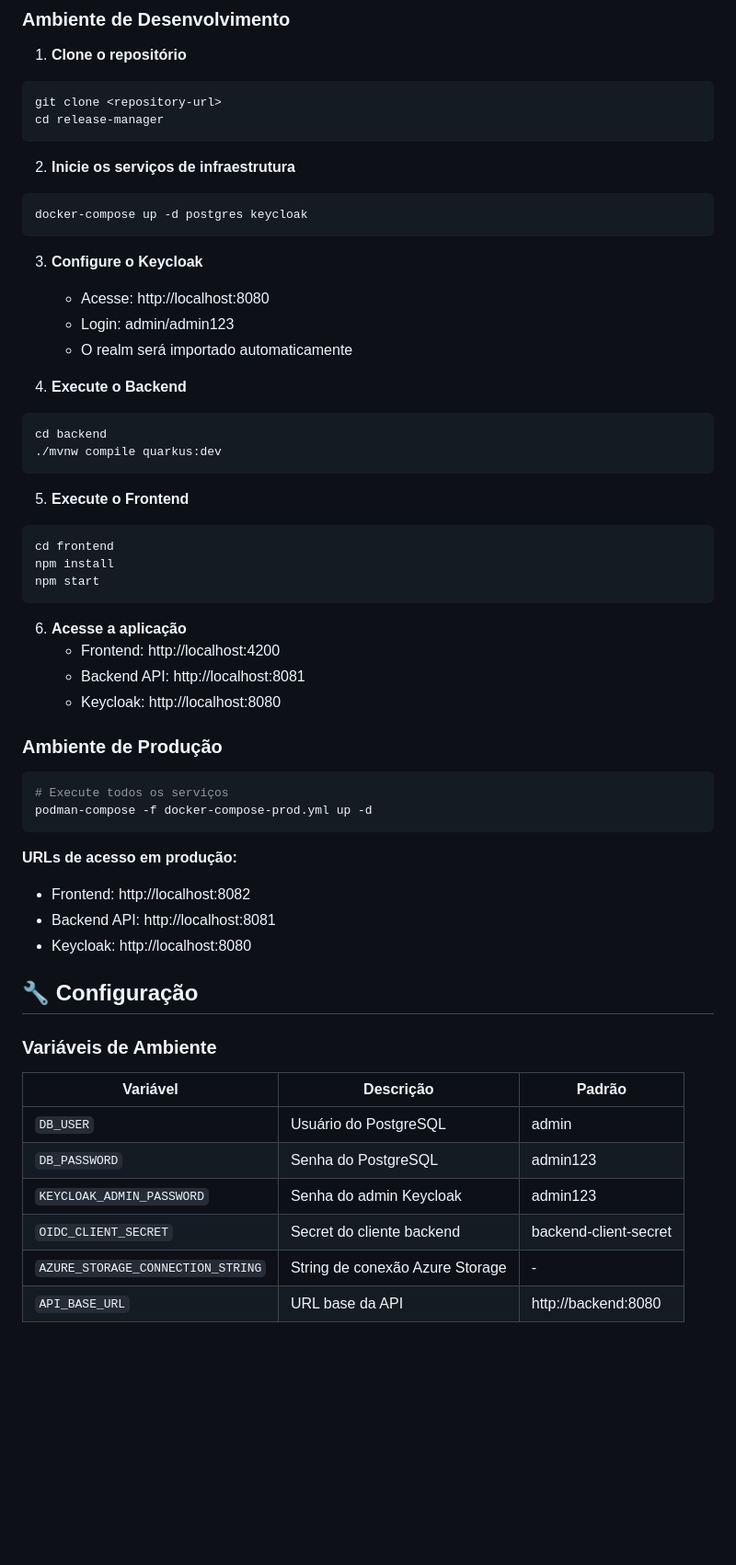
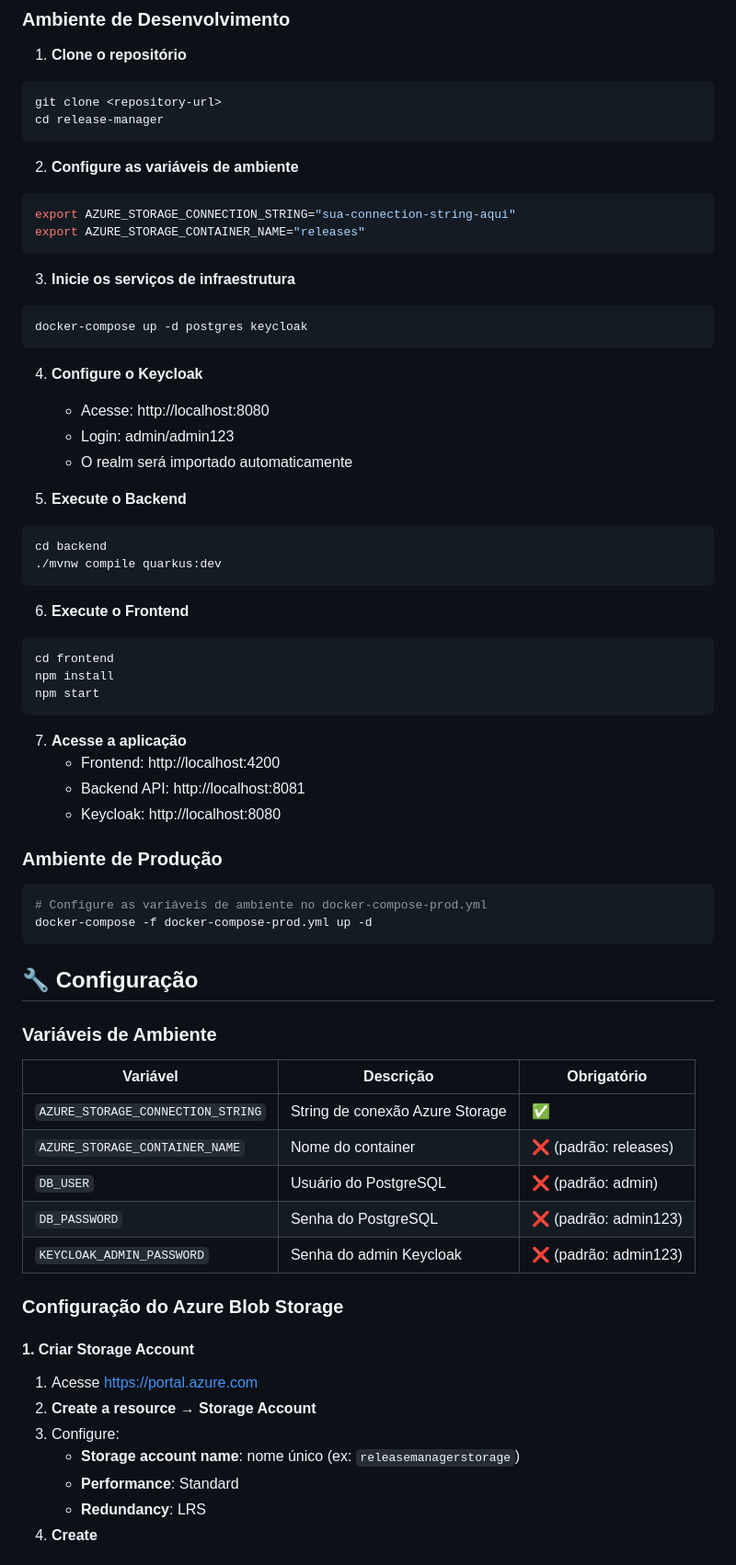
Before and after one commit to higorrg/release-manager, a Markdown page: README.md, the part around one of its changes. Shown at 92% size. Drawn GitHub-style; blank space fills up the shorter version.

````diff
--- a/README.md
+++ b/README.md
@@ -63,30 +58,36 @@ git clone <repository-url>
 cd release-manager
 ```
 
-2. **Inicie os serviços de infraestrutura**
+2. **Configure as variáveis de ambiente**
+```bash
+export AZURE_STORAGE_CONNECTION_STRING="sua-connection-string-aqui"
+export AZURE_STORAGE_CONTAINER_NAME="releases"
+```
+
+3. **Inicie os serviços de infraestrutura**
 ```bash
 docker-compose up -d postgres keycloak
 ```
 
-3. **Configure o Keycloak**
+4. **Configure o Keycloak**
    - Acesse: http://localhost:8080
    - Login: admin/admin123
    - O realm será importado automaticamente
 
-4. **Execute o Backend**
+5. **Execute o Backend**
 ```bash
 cd backend
 ./mvnw compile quarkus:dev
 ```
 
-5. **Execute o Frontend**
+6. **Execute o Frontend**
 ```bash
 cd frontend
 npm install
 npm start
 ```
 
-6. **Acesse a aplicação**
+7. **Acesse a aplicação**
    - Frontend: http://localhost:4200
    - Backend API: http://localhost:8081
    - Keycloak: http://localhost:8080
@@ -94,24 +95,30 @@ npm start
 ### Ambiente de Produção
 
 ```bash
-# Execute todos os serviços
-podman-compose -f docker-compose-prod.yml up -d
+# Configure as variáveis de ambiente no docker-compose-prod.yml
+docker-compose -f docker-compose-prod.yml up -d
 ```
-
-**URLs de acesso em produção:**
-- Frontend: http://localhost:8082
-- Backend API: http://localhost:8081
-- Keycloak: http://localhost:8080
 
 ## 🔧 Configuração
 
 ### Variáveis de Ambiente
 
-| Variável | Descrição | Padrão |
-|----------|-----------|--------|
-| `DB_USER` | Usuário do PostgreSQL | admin |
-| `DB_PASSWORD` | Senha do PostgreSQL | admin123 |
-| `KEYCLOAK_ADMIN_PASSWORD` | Senha do admin Keycloak | admin123 |
-| `OIDC_CLIENT_SECRET` | Secret do cliente backend | backend-client-secret |
-| `AZURE_STORAGE_CONNECTION_STRING` | String de conexão Azure Storage | - |
-| `API_BASE_URL` | URL base da API | http://backend:8080 |
+| Variável | Descrição | Obrigatório |
+|----------|-----------|-------------|
+| `AZURE_STORAGE_CONNECTION_STRING` | String de conexão Azure Storage | ✅ |
+| `AZURE_STORAGE_CONTAINER_NAME` | Nome do container | ❌ (padrão: releases) |
+| `DB_USER` | Usuário do PostgreSQL | ❌ (padrão: admin) |
+| `DB_PASSWORD` | Senha do PostgreSQL | ❌ (padrão: admin123) |
+| `KEYCLOAK_ADMIN_PASSWORD` | Senha do admin Keycloak | ❌ (padrão: admin123) |
+
+### Configuração do Azure Blob Storage
+
+#### **1. Criar Storage Account**
+1. Acesse https://portal.azure.com
+2. **Create a resource** → **Storage Account**
+3. Configure:
+   - **Storage account name**: nome único (ex: `releasemanagerstorage`)
+   - **Performance**: Standard
+   - **Redundancy**: LRS
+4. **Create**
+
````
Also changed, not shown: other parts of README.md (+48 -149 lines).
